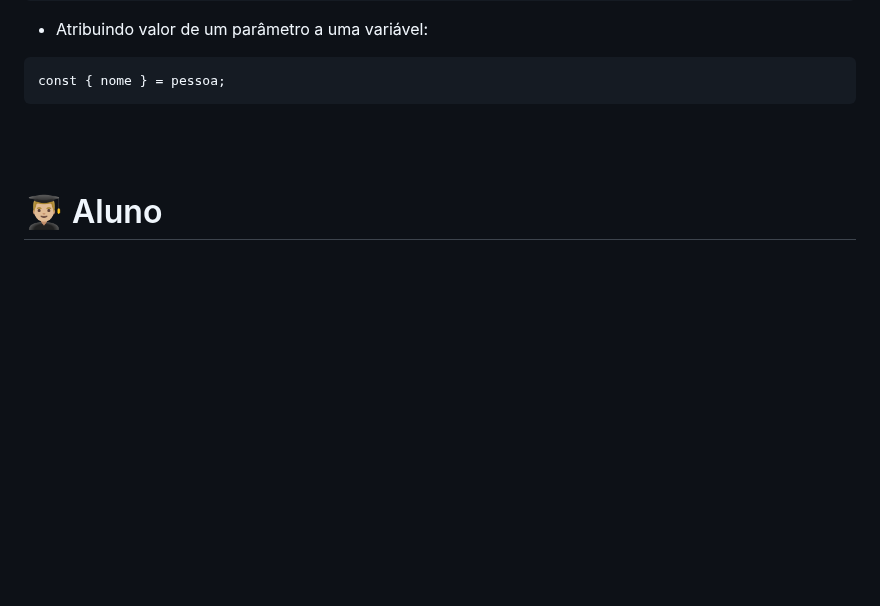
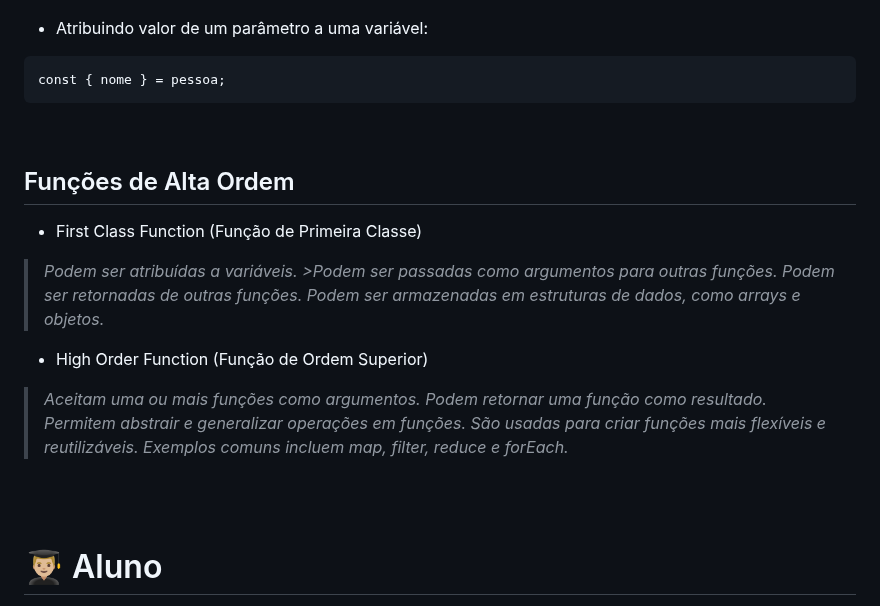
Before and after one commit to lucarauj/Front-end-em-React, a Markdown page: README.md, the part around one of its changes. Rendered like a GitHub page; blank space fills up the shorter version.

````diff
--- a/README.md
+++ b/README.md
@@ -500,6 +529,25 @@ delete pessoa.altura;
 ```
 const { nome } = pessoa;
 ```
+
+<br>
+
+## Funções de Alta Ordem
+
+- First Class Function (Função de Primeira Classe)
+
+>*Podem ser atribuídas a variáveis.*
+*>Podem ser passadas como argumentos para outras funções.*
+>*Podem ser retornadas de outras funções.*
+>*Podem ser armazenadas em estruturas de dados, como arrays e objetos.*
+
+- High Order Function (Função de Ordem Superior)
+
+>*Aceitam uma ou mais funções como argumentos.*
+>*Podem retornar uma função como resultado.*
+>*Permitem abstrair e generalizar operações em funções.*
+>*São usadas para criar funções mais flexíveis e reutilizáveis.*
+>*Exemplos comuns incluem map, filter, reduce e forEach.*
 
 <br>
 
````
Also changed, not shown: other parts of README.md (+52 -23 lines).
